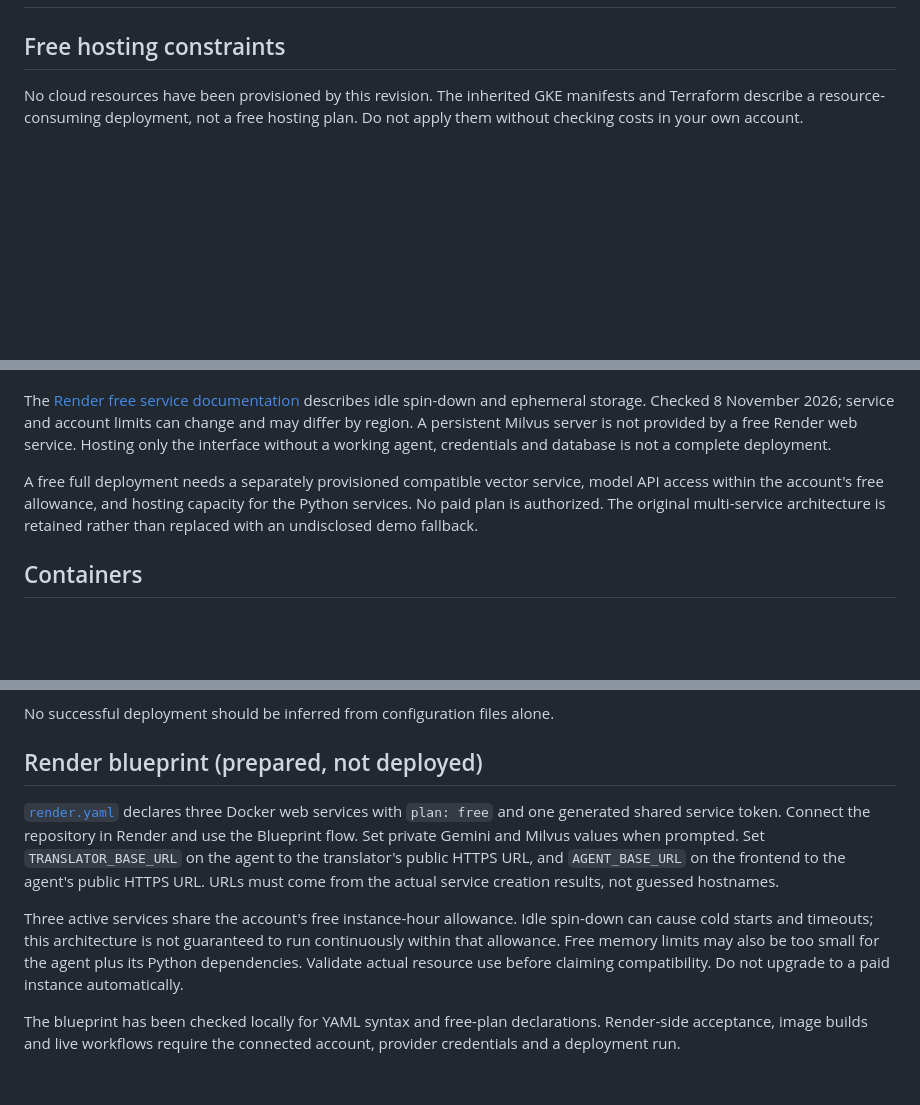
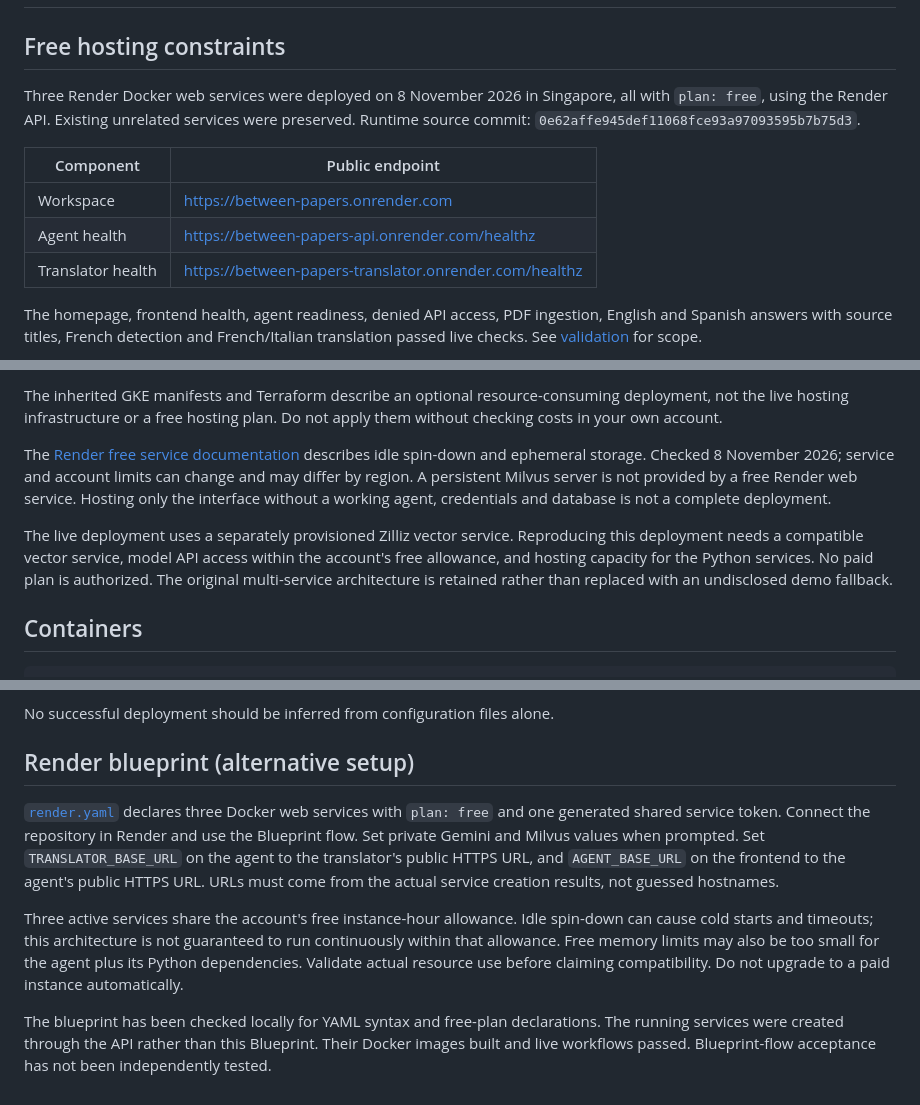
Before and after one commit to ManeswarSahu11/between-papers, a Markdown page: docs/DEPLOYMENT.md, 3 parts joined by grey strips. Rendered like a GitHub page; blank space fills up the shorter version.

```diff
--- a/docs/DEPLOYMENT.md
+++ b/docs/DEPLOYMENT.md
@@ -2,6 +2,17 @@
 
 ## Free hosting constraints
 
-No cloud resources have been provisioned by this revision. The inherited GKE
-manifests and Terraform describe a resource-consuming deployment, not a free
-hosting plan. Do not apply them without checking costs in your own account.
+Three Render Docker web services were deployed on 8 November 2026 in Singapore,
+all with `plan: free`, using the Render API. Existing unrelated services were
+preserved. Runtime source commit: `0e62affe945def11068fce93a97093595b7b75d3`.
+
+| Component | Public endpoint |
+| --- | --- |
+| Workspace | https://between-papers.onrender.com |
+| Agent health | https://between-papers-api.onrender.com/healthz |
+| Translator health | https://between-papers-translator.onrender.com/healthz |
+
+The homepage, frontend health, agent readiness, denied API access, PDF ingestion,
+English and Spanish answers with source titles, French detection and French/Italian
+translation passed live checks. See [validation](VALIDATION.md) for scope.
+
@@ -8,3 +35,6 @@ hosting plan. Do not apply them without checking costs in your own account.
+The inherited GKE manifests and Terraform describe an optional resource-consuming
+deployment, not the live hosting infrastructure or a free hosting plan. Do not
+apply them without checking costs in your own account.
 
 The [Render free service documentation](https://render.com/docs/free) describes
 idle spin-down and ephemeral storage. Checked 8 November 2026; service and
@@ -12,7 +42,8 @@ account limits can change and may differ by region. A persistent Milvus server
 is not provided by a free Render web service. Hosting only the interface without
 a working agent, credentials and database is not a complete deployment.
 
-A free full deployment needs a separately provisioned compatible vector service,
+The live deployment uses a separately provisioned Zilliz vector service.
+Reproducing this deployment needs a compatible vector service,
 model API access within the account's free allowance, and hosting capacity for
 the Python services. No paid plan is authorized. The original multi-service
 architecture is retained rather than replaced with an undisclosed demo fallback.
@@ -76,7 +107,7 @@ prove a generation call will succeed. Frontend health is `/_stcore/health`.
 No successful deployment should be inferred from configuration files alone.
 
 
-## Render blueprint (prepared, not deployed)
+## Render blueprint (alternative setup)
 
 [`render.yaml`](../render.yaml) declares three Docker web services with `plan: free`
 and one generated shared service token. Connect the repository in Render and use
@@ -92,5 +123,6 @@ small for the agent plus its Python dependencies. Validate actual resource use
 before claiming compatibility. Do not upgrade to a paid instance automatically.
 
 The blueprint has been checked locally for YAML syntax and free-plan declarations.
-Render-side acceptance, image builds and live workflows require the connected
-account, provider credentials and a deployment run.
+The running services were created through the API rather than this Blueprint.
+Their Docker images built and live workflows passed. Blueprint-flow acceptance
+has not been independently tested.
```
Also changed, not shown: other parts of docs/DEPLOYMENT.md (+16 -0 lines), README.md (+9 -3 lines), docs/VALIDATION.md (+21 -7 lines), docs/images/live-desktop.png (added).
